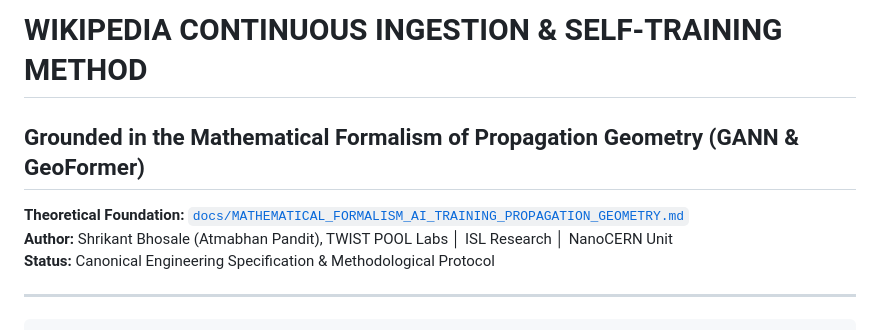
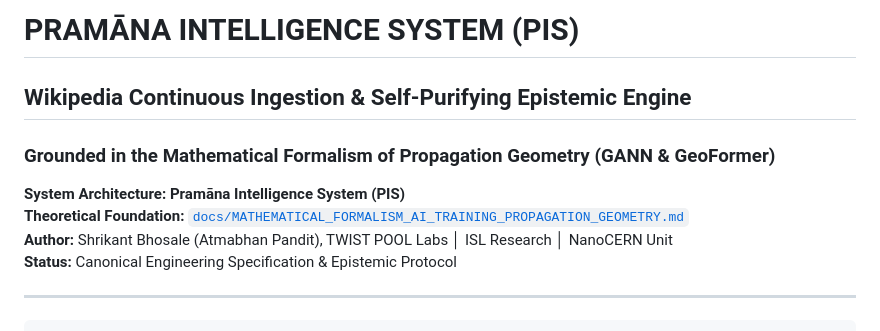
Before and after one commit to bhosaleone/geoformer, a Markdown page: docs/WIKIPEDIA_PROPAGATION_GEOMETRY_METHOD.md, the part around the change. Rendered like a GitHub page.

Commit message:
docs: establish Pramāna Intelligence System (PIS) epistemic architecture specification

```diff
--- a/docs/WIKIPEDIA_PROPAGATION_GEOMETRY_METHOD.md
+++ b/docs/WIKIPEDIA_PROPAGATION_GEOMETRY_METHOD.md
@@ -1,9 +1,11 @@
-# WIKIPEDIA CONTINUOUS INGESTION & SELF-TRAINING METHOD
-## Grounded in the Mathematical Formalism of Propagation Geometry (GANN & GeoFormer)
+# PRAMĀNA INTELLIGENCE SYSTEM (PIS)
+## Wikipedia Continuous Ingestion & Self-Purifying Epistemic Engine
+### Grounded in the Mathematical Formalism of Propagation Geometry (GANN & GeoFormer)
 
+**System Architecture:** **Pramāna Intelligence System (PIS)**
 **Theoretical Foundation:** [`docs/MATHEMATICAL_FORMALISM_AI_TRAINING_PROPAGATION_GEOMETRY.md`](file:///home/shri/Desktop/neural%20Networks/docs/MATHEMATICAL_FORMALISM_AI_TRAINING_PROPAGATION_GEOMETRY.md)
 **Author:** Shrikant Bhosale (Atmabhan Pandit), TWIST POOL Labs │ ISL Research │ NanoCERN Unit
-**Status:** Canonical Engineering Specification & Methodological Protocol
+**Status:** Canonical Engineering Specification & Epistemic Protocol
 
 ---
 
```
Also changed, not shown: docs/PRAMAN_INTELLIGENCE_SYSTEM_PIS_SPECIFICATION.md (added, +158 -0 lines).
